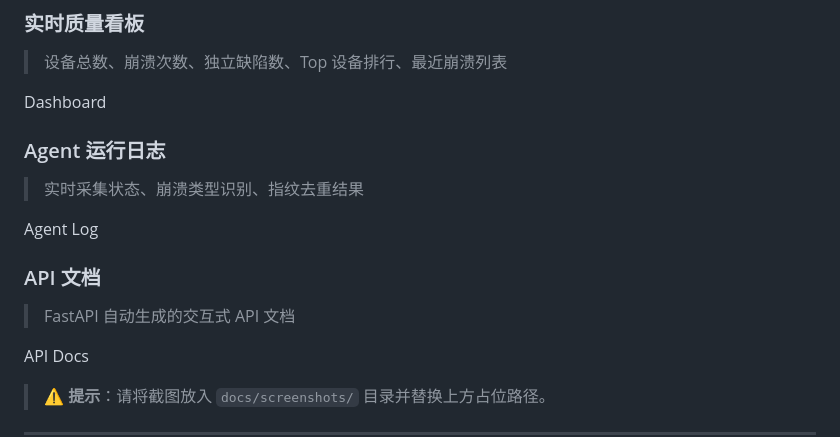
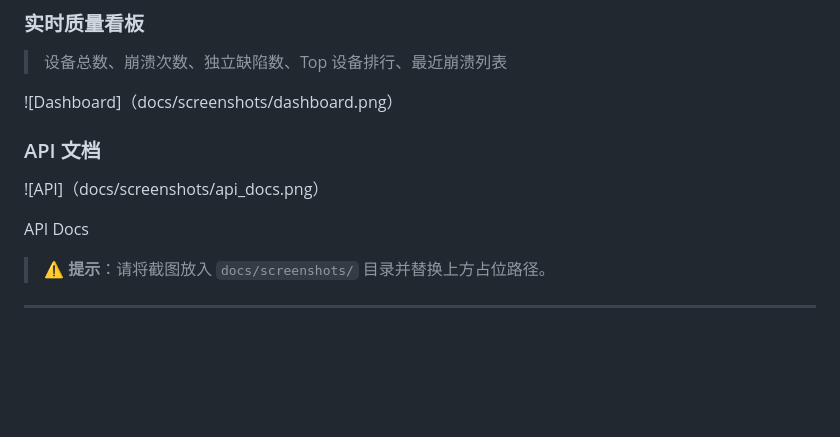
Before and after one commit to PerformanceTool999998/matrix-stability-lite, a Markdown page: README.md, the part around one of its changes. Rendered like a GitHub page; blank space fills up the shorter version.

```diff
--- a/README.md
+++ b/README.md
@@ -316,17 +312,11 @@ def generate_fingerprint(stack_trace: str) -> str:
 
 > 设备总数、崩溃次数、独立缺陷数、Top 设备排行、最近崩溃列表
 
-Dashboard
-
-### Agent 运行日志
-
-> 实时采集状态、崩溃类型识别、指纹去重结果
-
-Agent Log
+![Dashboard]（docs/screenshots/dashboard.png）
 
 ### API 文档
 
-> FastAPI 自动生成的交互式 API 文档
+![API]（docs/screenshots/api_docs.png）
 
 API Docs
 
```
Also changed, not shown: other parts of README.md (+0 -6 lines).
